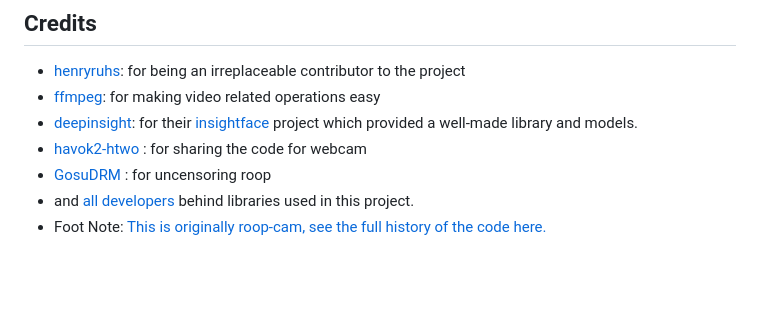
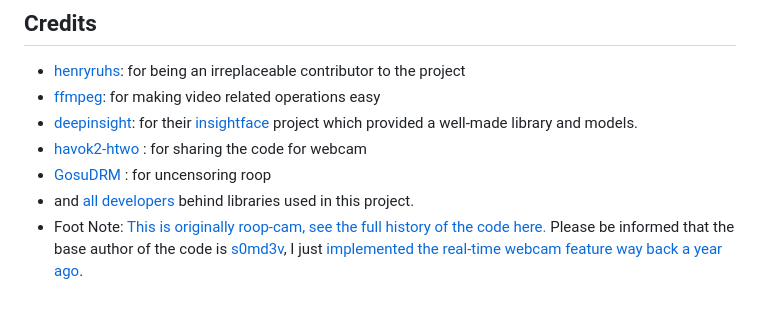
Before and after one commit to hacksider/Deep-Live-Cam, a Markdown page: README.md, the part around the change. Rendered like a GitHub page; blank space fills up the shorter version.

Commit message:
Update README.md
relinking this to the old repo

```diff
--- a/README.md
+++ b/README.md
@@ -176,4 +176,4 @@ If you want the latest and greatest build, or want to see some new great feature
 - [havok2-htwo](https://github.com/havok2-htwo) : for sharing the code for webcam
 - [GosuDRM](https://github.com/GosuDRM/nsfw-roop) : for uncensoring roop
 - and [all developers](https://github.com/hacksider/Deep-Live-Cam/graphs/contributors) behind libraries used in this project.
-- Foot Note: [This is originally roop-cam, see the full history of the code here.](https://github.com/hacksider/roop-cam)
+- Foot Note: [This is originally roop-cam, see the full history of the code here.](https://github.com/hacksider/roop-cam) Please be informed that the base author of the code is [s0md3v](https://github.com/s0md3v/roop), I just [implemented the real-time webcam feature way back a year ago](https://github.com/hacksider/roop-cam).
```
